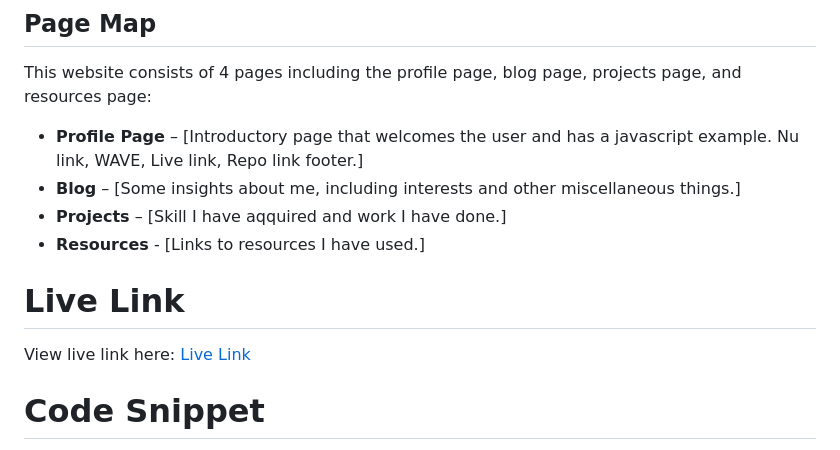
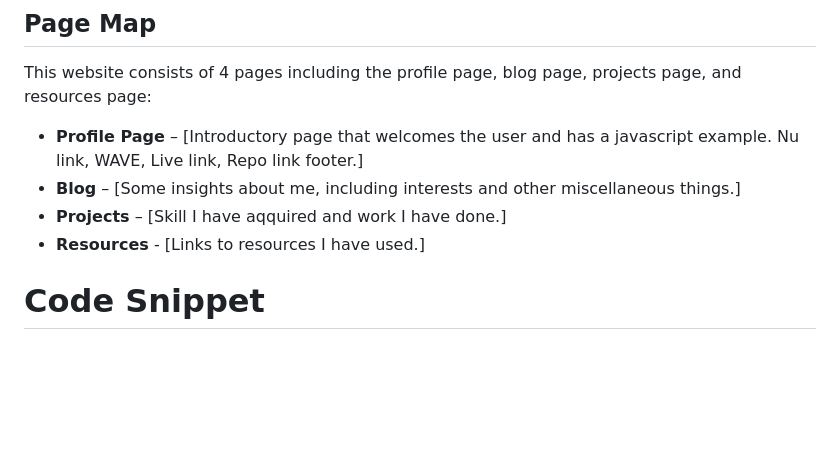
Before and after one commit to mdukes0/mdukes0, a Markdown page: README.md, the part around the change. Rendered like a GitHub page; blank space fills up the shorter version.

```diff
--- a/README.md
+++ b/README.md
@@ -11,11 +11,6 @@ This website consists of 4 pages including the profile page, blog page, projects
 - **Blog** – [Some insights about me, including interests and other miscellaneous things.]
 - **Projects** – [Skill I have aqquired and work I have done.]
 - **Resources** - [Links to resources I have used.]
-
-
-# Live Link
-
-View live link here: [Live Link](https://mdukes0.github.io/mdukes0/)
 
 # Code Snippet
 
```
